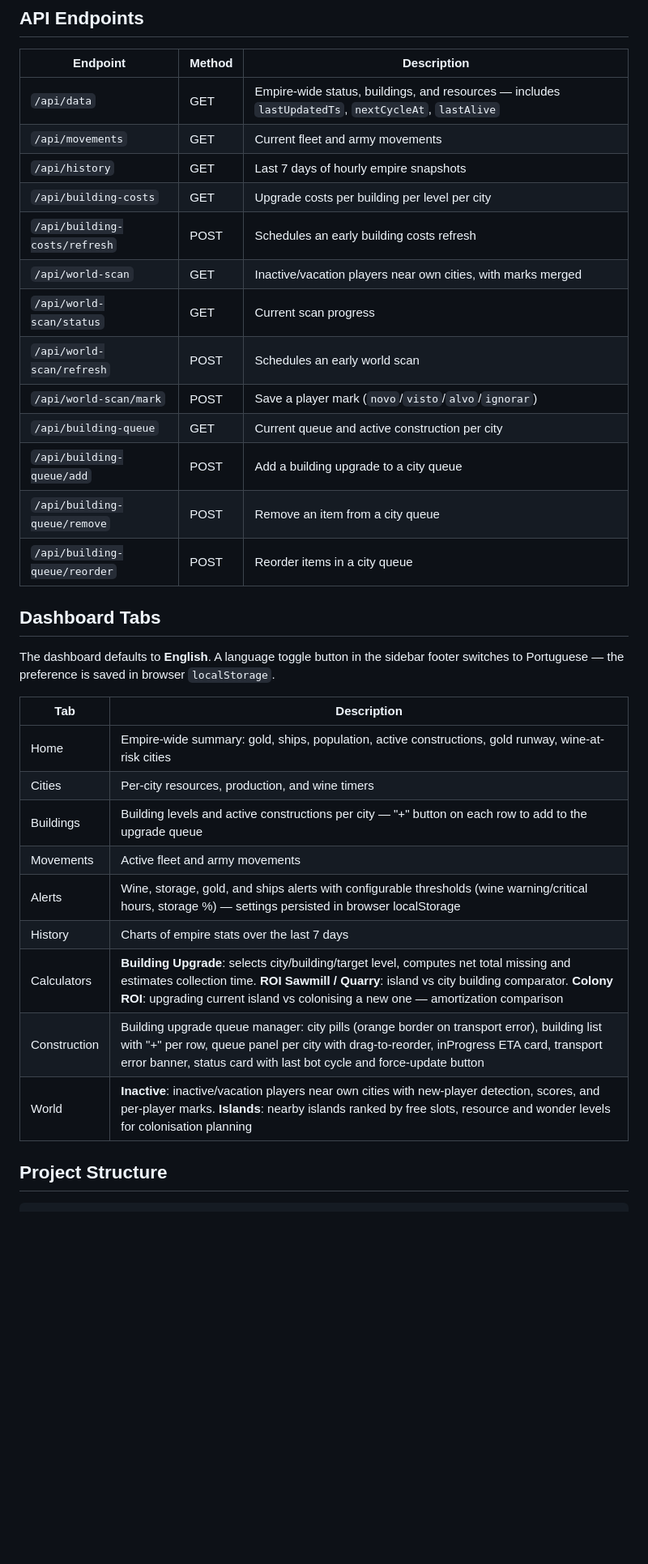
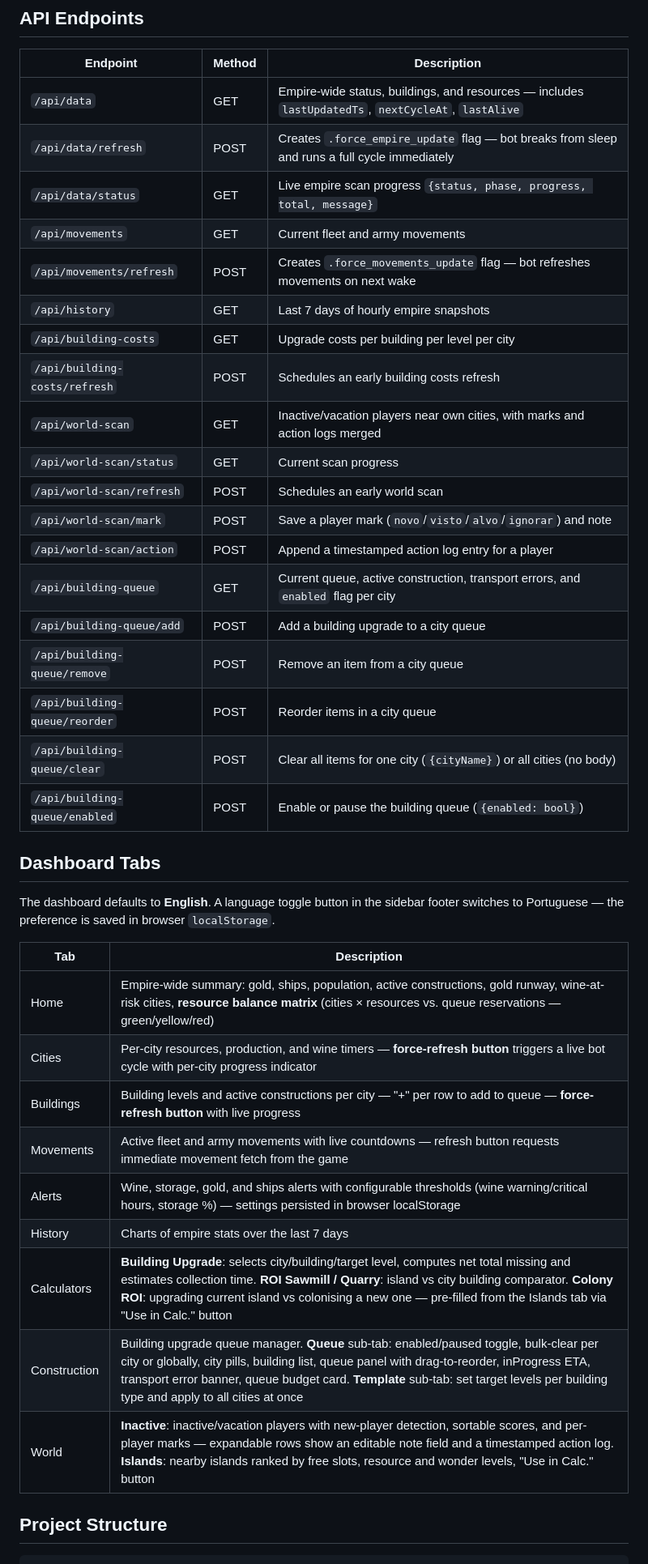
Before and after one commit to luismiguelopes/ikabot-dashboard, a Markdown page: README.md, the part around one of its changes. Shown at 81% size. GitHub-like rendering; blank space fills up the shorter version.

Commit message:
Update CLAUDE.md and README.md for bulk queue, force-refresh, resource matrix, action log

```diff
--- a/README.md
+++ b/README.md
@@ -84,18 +84,24 @@ Interval variables accept a human-readable duration string (`1h`, `3h`, `2d`, `3
 | Endpoint | Method | Description |
 |---|---|---|
 | `/api/data` | GET | Empire-wide status, buildings, and resources — includes `lastUpdatedTs`, `nextCycleAt`, `lastAlive` |
+| `/api/data/refresh` | POST | Creates `.force_empire_update` flag — bot breaks from sleep and runs a full cycle immediately |
+| `/api/data/status` | GET | Live empire scan progress `{status, phase, progress, total, message}` |
 | `/api/movements` | GET | Current fleet and army movements |
+| `/api/movements/refresh` | POST | Creates `.force_movements_update` flag — bot refreshes movements on next wake |
 | `/api/history` | GET | Last 7 days of hourly empire snapshots |
 | `/api/building-costs` | GET | Upgrade costs per building per level per city |
 | `/api/building-costs/refresh` | POST | Schedules an early building costs refresh |
-| `/api/world-scan` | GET | Inactive/vacation players near own cities, with marks merged |
+| `/api/world-scan` | GET | Inactive/vacation players near own cities, with marks and action logs merged |
 | `/api/world-scan/status` | GET | Current scan progress |
 | `/api/world-scan/refresh` | POST | Schedules an early world scan |
-| `/api/world-scan/mark` | POST | Save a player mark (`novo`/`visto`/`alvo`/`ignorar`) |
-| `/api/building-queue` | GET | Current queue and active construction per city |
+| `/api/world-scan/mark` | POST | Save a player mark (`novo`/`visto`/`alvo`/`ignorar`) and note |
+| `/api/world-scan/action` | POST | Append a timestamped action log entry for a player |
+| `/api/building-queue` | GET | Current queue, active construction, transport errors, and `enabled` flag per city |
 | `/api/building-queue/add` | POST | Add a building upgrade to a city queue |
 | `/api/building-queue/remove` | POST | Remove an item from a city queue |
 | `/api/building-queue/reorder` | POST | Reorder items in a city queue |
+| `/api/building-queue/clear` | POST | Clear all items for one city (`{cityName}`) or all cities (no body) |
+| `/api/building-queue/enabled` | POST | Enable or pause the building queue (`{enabled: bool}`) |
 
 ## Dashboard Tabs
 
@@ -103,15 +109,15 @@ The dashboard defaults to **English**. A language toggle button in the sidebar f
 
 | Tab | Description |
 |---|---|
-| Home | Empire-wide summary: gold, ships, population, active constructions, gold runway, wine-at-risk cities |
-| Cities | Per-city resources, production, and wine timers |
-| Buildings | Building levels and active constructions per city — "+" button on each row to add to the upgrade queue |
-| Movements | Active fleet and army movements |
+| Home | Empire-wide summary: gold, ships, population, active constructions, gold runway, wine-at-risk cities, **resource balance matrix** (cities × resources vs. queue reservations — green/yellow/red) |
+| Cities | Per-city resources, production, and wine timers — **force-refresh button** triggers a live bot cycle with per-city progress indicator |
+| Buildings | Building levels and active constructions per city — "+" per row to add to queue — **force-refresh button** with live progress |
+| Movements | Active fleet and army movements with live countdowns — refresh button requests immediate movement fetch from the game |
 | Alerts | Wine, storage, gold, and ships alerts with configurable thresholds (wine warning/critical hours, storage %) — settings persisted in browser localStorage |
 | History | Charts of empire stats over the last 7 days |
-| Calculators | **Building Upgrade**: selects city/building/target level, computes net total missing and estimates collection time. **ROI Sawmill / Quarry**: island vs city building comparator. **Colony ROI**: upgrading current island vs colonising a new one — amortization comparison |
-| Construction | Building upgrade queue manager: city pills (orange border on transport error), building list with "+" per row, queue panel per city with drag-to-reorder, inProgress ETA card, transport error banner, status card with last bot cycle and force-update button |
-| World | **Inactive**: inactive/vacation players near own cities with new-player detection, scores, and per-player marks. **Islands**: nearby islands ranked by free slots, resource and wonder levels for colonisation planning |
+| Calculators | **Building Upgrade**: selects city/building/target level, computes net total missing and estimates collection time. **ROI Sawmill / Quarry**: island vs city building comparator. **Colony ROI**: upgrading current island vs colonising a new one — pre-filled from the Islands tab via "Use in Calc." button |
+| Construction | Building upgrade queue manager. **Queue** sub-tab: enabled/paused toggle, bulk-clear per city or globally, city pills, building list, queue panel with drag-to-reorder, inProgress ETA, transport error banner, queue budget card. **Template** sub-tab: set target levels per building type and apply to all cities at once |
+| World | **Inactive**: inactive/vacation players with new-player detection, sortable scores, and per-player marks — expandable rows show an editable note field and a timestamped action log. **Islands**: nearby islands ranked by free slots, resource and wonder levels, "Use in Calc." button |
 
 ## Project Structure
 
```
Also changed, not shown: other parts of README.md (+2 -2 lines), CLAUDE.md (added, +588 -0 lines).
